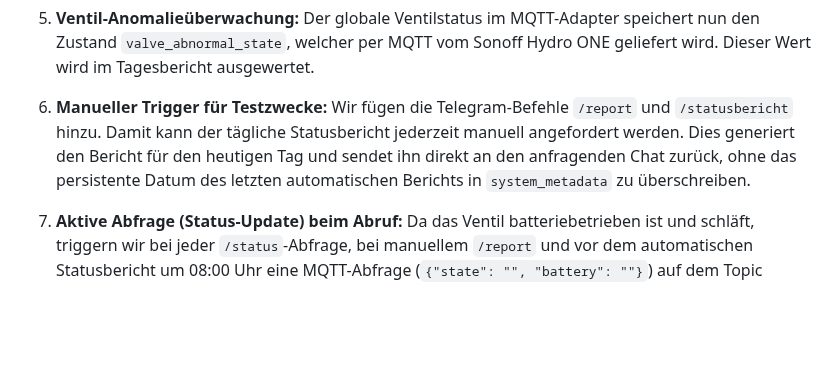
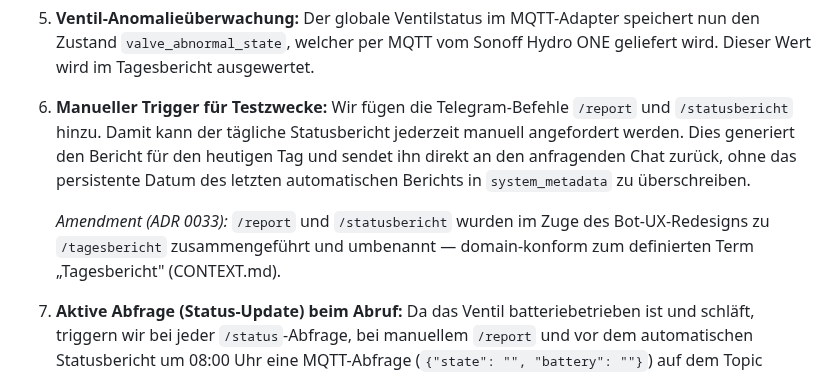
Before and after one commit to g41nxe/telegram-GartenBot, a Markdown page: docs/adr/0012-taeglicher-statusbericht-und-system-metadaten.md, the part around the change. Rendered like a GitHub page; blank space fills up the shorter version.

Commit message:
docs(adr-0012): Amendment — /report und /statusbericht zu /tagesbericht zusammengeführt (ADR 0033)

```diff
--- a/docs/adr/0012-taeglicher-statusbericht-und-system-metadaten.md
+++ b/docs/adr/0012-taeglicher-statusbericht-und-system-metadaten.md
@@ -34,6 +34,8 @@ Um diesen Bericht zuverlässig zu versenden, müssen wir:
 6. **Manueller Trigger für Testzwecke:**
    Wir fügen die Telegram-Befehle `/report` und `/statusbericht` hinzu. Damit kann der tägliche Statusbericht jederzeit manuell angefordert werden. Dies generiert den Bericht für den heutigen Tag und sendet ihn direkt an den anfragenden Chat zurück, ohne das persistente Datum des letzten automatischen Berichts in `system_metadata` zu überschreiben.
 
+   _Amendment (ADR 0033):_ `/report` und `/statusbericht` wurden im Zuge des Bot-UX-Redesigns zu `/tagesbericht` zusammengeführt und umbenannt — domain-konform zum definierten Term „Tagesbericht" (CONTEXT.md).
+
 7. **Aktive Abfrage (Status-Update) beim Abruf:**
    Da das Ventil batteriebetrieben ist und schläft, triggern wir bei jeder `/status`-Abfrage, bei manuellem `/report` und vor dem automatischen Statusbericht um 08:00 Uhr eine MQTT-Abfrage (`{"state": "", "battery": ""}`) auf dem Topic `garden_valve/get`. Um dem Ventil Zeit zu geben, die Anfrage bei seinem nächsten periodischen Aufwachen (Poll) zu verarbeiten, wartet der Telegram-Bot bei `/status` für 1,5 Sekunden vor der Generierung der Nachricht. Bei `/report` und dem automatischen Scheduler wartet der Daemon einheitlich 5 Sekunden, damit beide Varianten identisches Verhalten zeigen.
 
```
